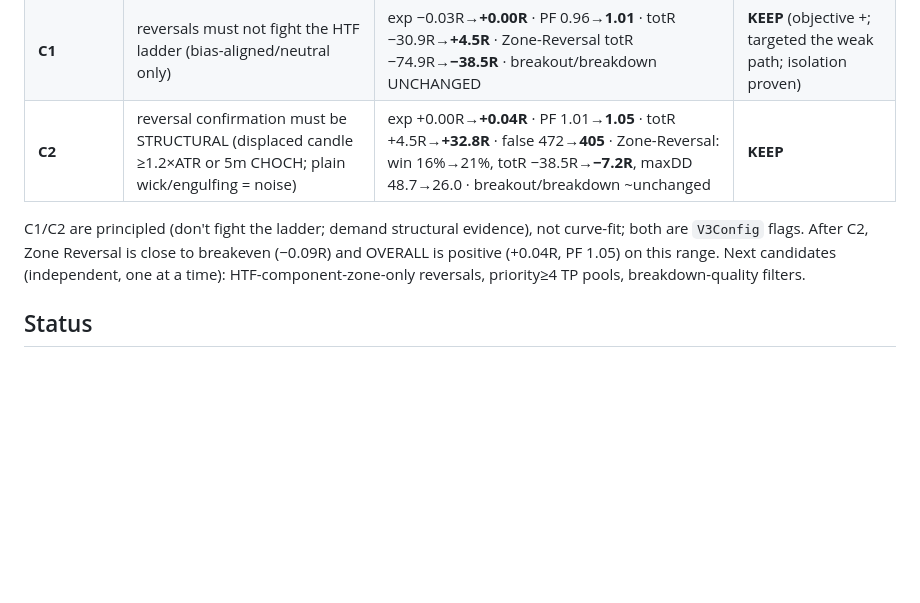
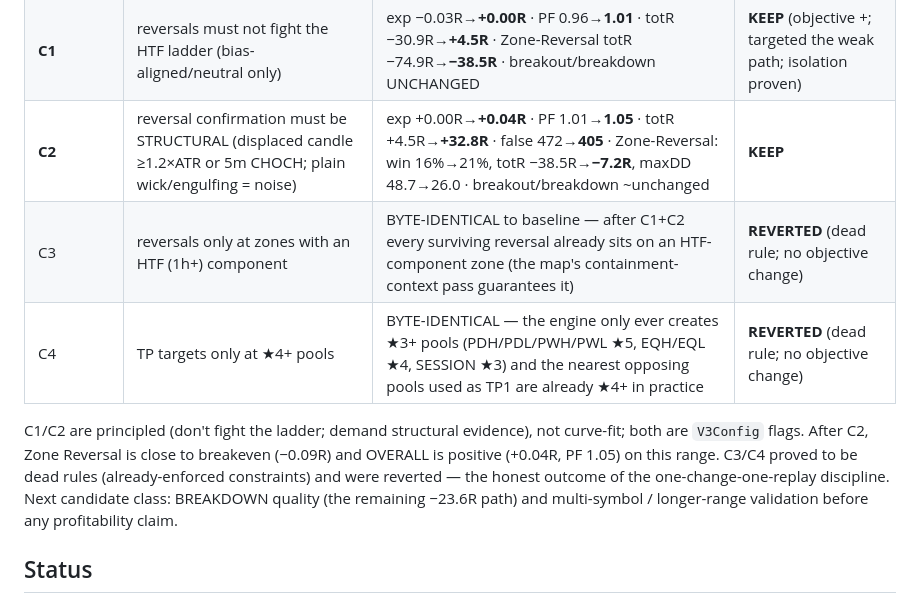
Before and after one commit to gulshantomar1493-cmyk/Scalper, a Markdown page: docs/V3/P4-VALIDATION.md, the part around the change. Drawn GitHub-style; blank space fills up the shorter version.

Commit message:
V3 calibration C3 + C4: REVERTED (both byte-identical = dead rules)
Same fixed range (BTC 2026-06-22..07-22), one change at a time vs the C1+C2
baseline (+0.04R, PF 1.05, +32.8R, 848 trades):

C3 (reversals only at HTF-component zones): BYTE-IDENTICAL. After C1+C2 every
surviving reversal already sits on an HTF-component zone — the market map's
containment-context pass attaches overlapping 1h/4h/1d zones, and C2's
structural-confirmation filter already killed the LTF-noise fades.

C4 (TP only at star>=4 pools): BYTE-IDENTICAL. The engine only creates star>=3
pools (PDH/PDL/PWH/PWL=5, EQH/EQL=4, SESSION=3) and the nearest opposing pools
actually used as TP1 are star>=4 in practice — the filter never fires.

Per the discipline: no objective improvement -> revert (a dead config flag is
complexity without evidence). Calibration log updated; engine code unchanged
(both toggles removed). Next candidate class: Breakdown quality (the remaining
-23.6R path) + multi-symbol/longer-range validation.

Co-Authored-By: Claude Opus 4.8 <noreply@anthropic.com>

```diff
--- a/docs/V3/P4-VALIDATION.md
+++ b/docs/V3/P4-VALIDATION.md
@@ -49,12 +49,16 @@ Baseline for calibration = post-Breakout archetype.
 | — | breakout added | −0.02..−0.03R · PF 0.96–0.98 | (archetype) |
 | **C1** | reversals must not fight the HTF ladder (bias-aligned/neutral only) | exp −0.03R→**+0.00R** · PF 0.96→**1.01** · totR −30.9R→**+4.5R** · Zone-Reversal totR −74.9R→**−38.5R** · breakout/breakdown UNCHANGED | **KEEP** (objective +; targeted the weak path; isolation proven) |
 | **C2** | reversal confirmation must be STRUCTURAL (displaced candle ≥1.2×ATR or 5m CHOCH; plain wick/engulfing = noise) | exp +0.00R→**+0.04R** · PF 1.01→**1.05** · totR +4.5R→**+32.8R** · false 472→**405** · Zone-Reversal: win 16%→21%, totR −38.5R→**−7.2R**, maxDD 48.7→26.0 · breakout/breakdown ~unchanged | **KEEP** |
+| C3 | reversals only at zones with an HTF (1h+) component | BYTE-IDENTICAL to baseline — after C1+C2 every surviving reversal already sits on an HTF-component zone (the map's containment-context pass guarantees it) | **REVERTED** (dead rule; no objective change) |
+| C4 | TP targets only at ★4+ pools | BYTE-IDENTICAL — the engine only ever creates ★3+ pools (PDH/PDL/PWH/PWL ★5, EQH/EQL ★4, SESSION ★3) and the nearest opposing pools used as TP1 are already ★4+ in practice | **REVERTED** (dead rule; no objective change) |
 
 C1/C2 are principled (don't fight the ladder; demand structural evidence),
 not curve-fit; both are `V3Config` flags. After C2, Zone Reversal is close to
 breakeven (−0.09R) and OVERALL is positive (+0.04R, PF 1.05) on this range.
-Next candidates (independent, one at a time): HTF-component-zone-only
-reversals, priority≥4 TP pools, breakdown-quality filters.
+C3/C4 proved to be dead rules (already-enforced constraints) and were reverted
+— the honest outcome of the one-change-one-replay discipline. Next candidate
+class: BREAKDOWN quality (the remaining −23.6R path) and multi-symbol /
+longer-range validation before any profitability claim.
 
 ## Status
 
```
